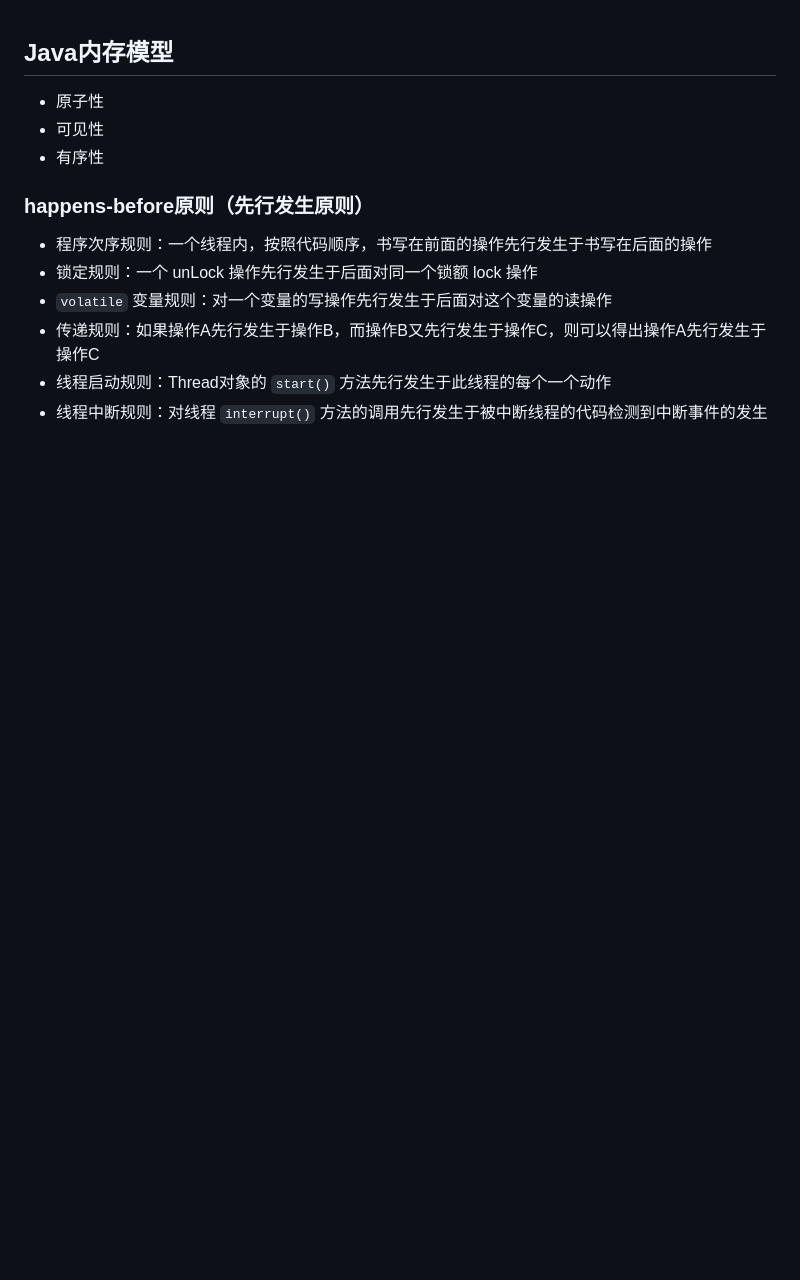
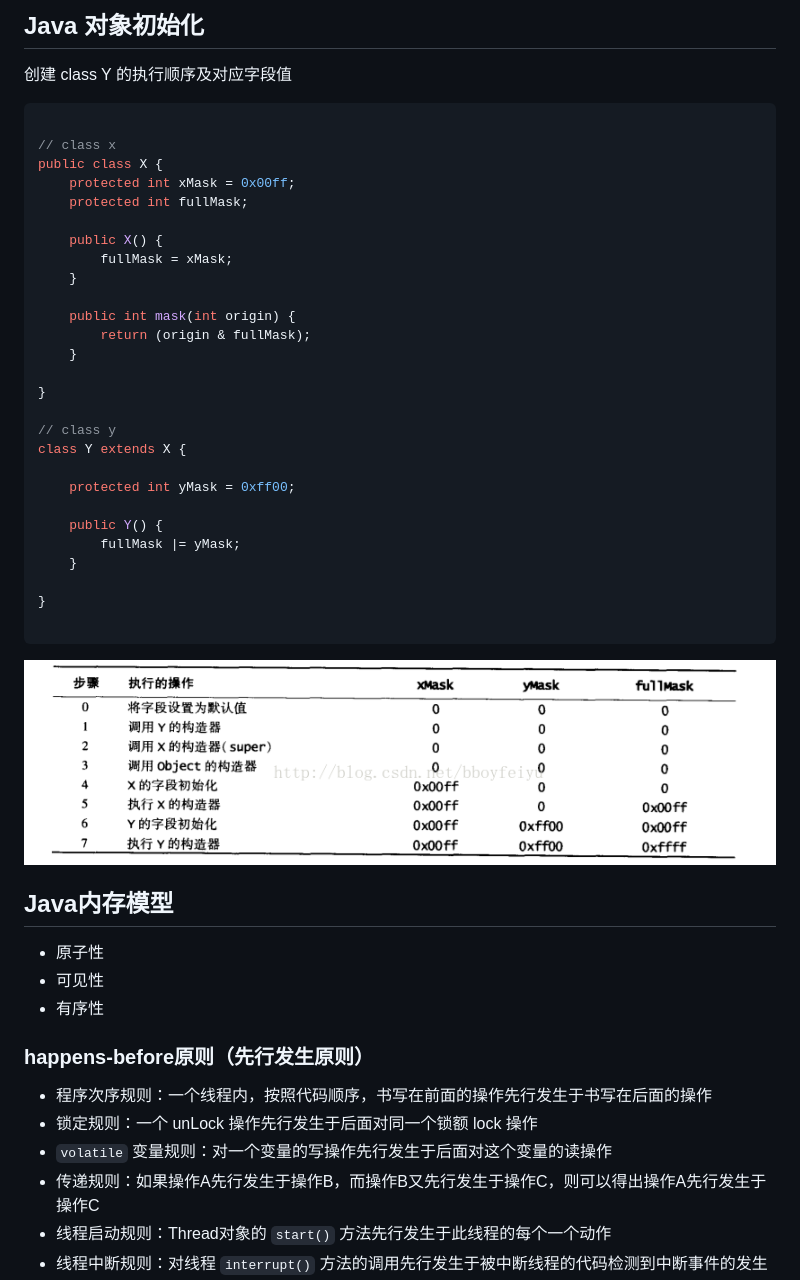
Before and after one commit to ifuture-pro/developer-notes, a Markdown page: Questions/JAVA基础.md, the part around the change. Rendered like a GitHub page; pictures changed too: assets/img/javabean.png (added); blank space fills up the shorter version.

Commit message:
java class init

````diff
--- a/Questions/JAVA基础.md
+++ b/Questions/JAVA基础.md
@@ -1,3 +1,39 @@
+## Java 对象初始化
+
+创建 class Y 的执行顺序及对应字段值
+```java
+
+// class x
+public class X {
+	protected int xMask = 0x00ff;
+	protected int fullMask;
+
+	public X() {
+		fullMask = xMask;
+	}
+
+	public int mask(int origin) {
+		return (origin & fullMask);
+	}
+
+}
+
+// class y
+class Y extends X {
+
+	protected int yMask = 0xff00;
+
+	public Y() {
+		fullMask |= yMask;
+	}
+
+}
+
+```
+
+![java bean](../assets/img/javabean.png)
+
+
 ## Java内存模型
 * 原子性
 * 可见性
````
